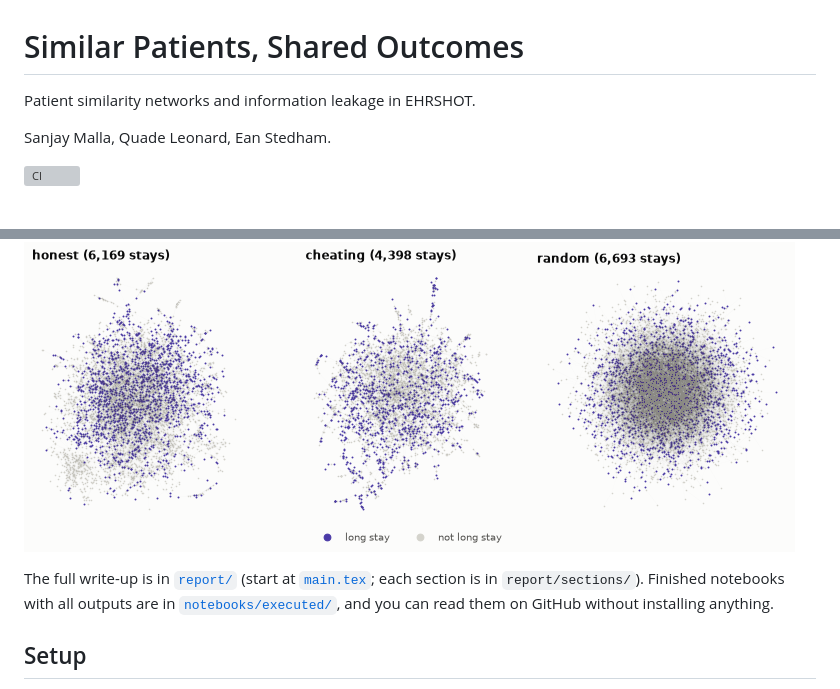
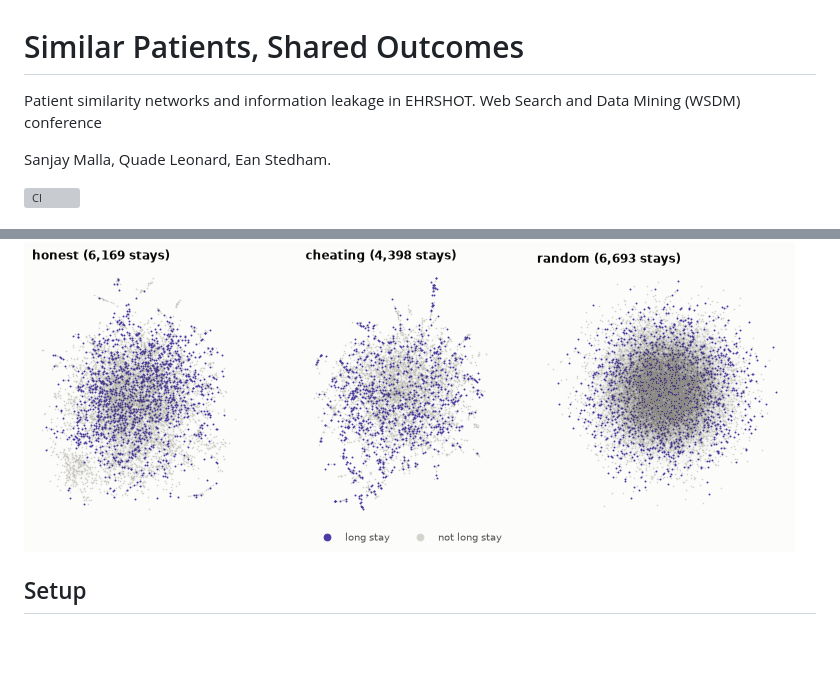
Before and after one commit to patient-graph-lab/ehrshot-patient-graphs, a Markdown page: README.md, 2 parts joined by grey strips. Drawn GitHub-style; blank space fills up the shorter version; grey boxes are pictures that could not be loaded.

```diff
--- a/README.md
+++ b/README.md
@@ -1,6 +1,7 @@
 # Similar Patients, Shared Outcomes
 
 Patient similarity networks and information leakage in EHRSHOT.
+Web Search and Data Mining (WSDM) conference
 
 Sanjay Malla, Quade Leonard, Ean Stedham.
 
@@ -20,8 +21,6 @@ Main findings:
 - A disease-to-disease network recovers recognisable groups of conditions, such as heart failure, sepsis and respiratory failure.
 
 ![Honest, cheating and random networks for long hospital stays](results/aggregate/figures/02_network_pictures.png)
-
-The full write-up is in [`report/`](report/) (start at [`main.tex`](report/main.tex); each section is in `report/sections/`). Finished notebooks with all outputs are in [`notebooks/executed/`](notebooks/executed/), and you can read them on GitHub without installing anything.
 
 ## Setup
 
```
